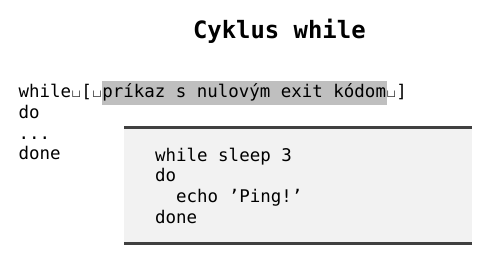
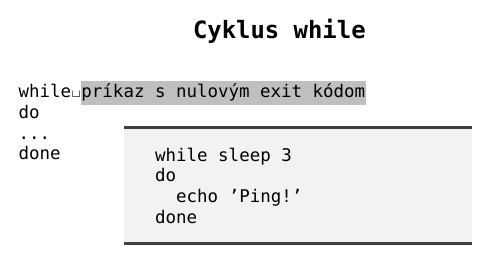
Before and after one commit to novotnyr/shell-handouts, a LaTeX document (latex/shell-business-cards.tex): part of page 31 of 63, cut so that both start at the same text. Compiled offline with XeLaTeX; a missing font is replaced by an installed copy or a similar font.

Commit message:
Odstranene zatvorky okolo while

```diff
--- a/latex/shell-business-cards.tex
+++ b/latex/shell-business-cards.tex
@@ -472,7 +472,7 @@ Spracovanie slov zo vstupu:
 \begin{picture}(2,1)
 \put(0,0){%
 \begin{minipage}{8cm}
-while\VISIBLESPACE[\VISIBLESPACE \hl{príkaz s nulovým exit kódom}\VISIBLESPACE] \\
+while\VISIBLESPACE\hl{príkaz s nulovým exit kódom}\\
 do\\
 ...\\
 done
```
Also changed, not shown: docs/shell-business-cards-nup.pdf, docs/shell-business-cards.pdf.
